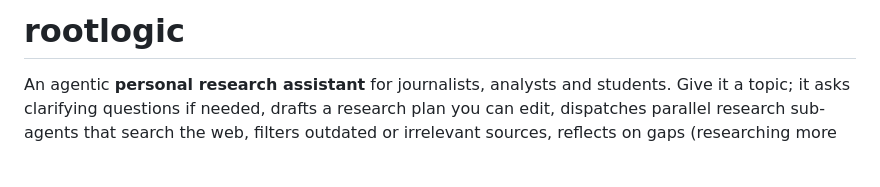
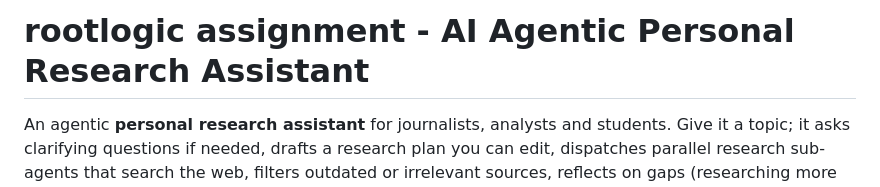
Before and after one commit to Lv1Rookie/rootlogic, a Markdown page: README.md, the part around the change. Drawn GitHub-style; blank space fills up the shorter version.

```diff
--- a/README.md
+++ b/README.md
@@ -1,4 +1,4 @@
-# rootlogic
+# rootlogic assignment - AI Agentic Personal Research Assistant
 
 An agentic **personal research assistant** for journalists, analysts and students.
 Give it a topic; it asks clarifying questions if needed, drafts a research plan you can
```
